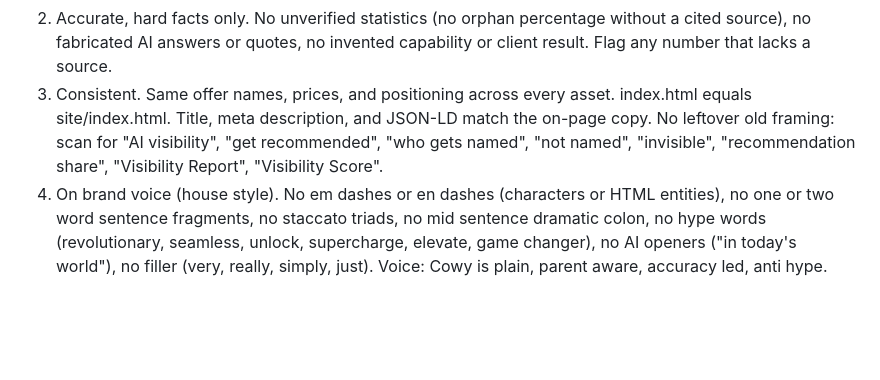
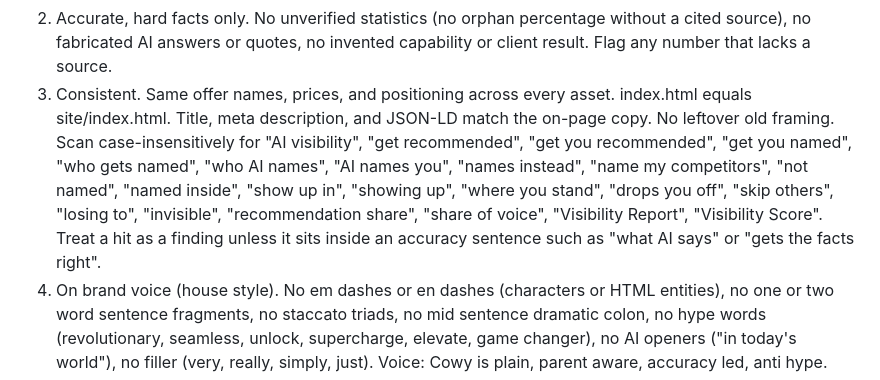
Before and after one commit to caioinsight/caioinsight, a Markdown page: prompts/verify.md, the part around the change. GitHub-like rendering; blank space fills up the shorter version.

Commit message:
Widen /verify visibility scan to catch broader leftover phrasings

```diff
--- a/prompts/verify.md
+++ b/prompts/verify.md
@@ -13,7 +13,7 @@ ASSETS TO SCAN
 CHECKLIST (flag every hit with file, line, and a one-line fix)
 1. True to the business plan. Positioning is accuracy, not visibility (the offer is making AI tell the truth about a brand). Offer ladder is exact: free check, then the $1,500 AI Accuracy Report, then AI Watchdog at $79 a month, then Done For You at $2,500 a month. Niche is baby and kids consumables on Shopify. Nothing contradicts COWY_STATE or PIVOT_LOG. Cannabis content stays on the internal gated dashboard, never the public site.
 2. Accurate, hard facts only. No unverified statistics (no orphan percentage without a cited source), no fabricated AI answers or quotes, no invented capability or client result. Flag any number that lacks a source.
-3. Consistent. Same offer names, prices, and positioning across every asset. index.html equals site/index.html. Title, meta description, and JSON-LD match the on-page copy. No leftover old framing: scan for "AI visibility", "get recommended", "who gets named", "not named", "invisible", "recommendation share", "Visibility Report", "Visibility Score".
+3. Consistent. Same offer names, prices, and positioning across every asset. index.html equals site/index.html. Title, meta description, and JSON-LD match the on-page copy. No leftover old framing. Scan case-insensitively for "AI visibility", "get recommended", "get you recommended", "get you named", "who gets named", "who AI names", "AI names you", "names instead", "name my competitors", "not named", "named inside", "show up in", "showing up", "where you stand", "drops you off", "skip others", "losing to", "invisible", "recommendation share", "share of voice", "Visibility Report", "Visibility Score". Treat a hit as a finding unless it sits inside an accuracy sentence such as "what AI says" or "gets the facts right".
 4. On brand voice (house style). No em dashes or en dashes (characters or HTML entities), no one or two word sentence fragments, no staccato triads, no mid sentence dramatic colon, no hype words (revolutionary, seamless, unlock, supercharge, elevate, game changer), no AI openers ("in today's world"), no filler (very, really, simply, just). Voice: Cowy is plain, parent aware, accuracy led, anti hype.
 5. Launch ready. No unfilled placeholder in a public page (square brackets such as [Brand] or [Date], TODO, lorem); the demo card placeholders like "your brand" are intentional. Pricing and CTAs point somewhere real. Payment links are wired or explicitly flagged as not wired. Legal pages (terms, refund) exist and are filled. Gating is correct (internal pages return 401, public pages 200). No secret in any file. robots.txt and llms.txt are present and current.
 
```
